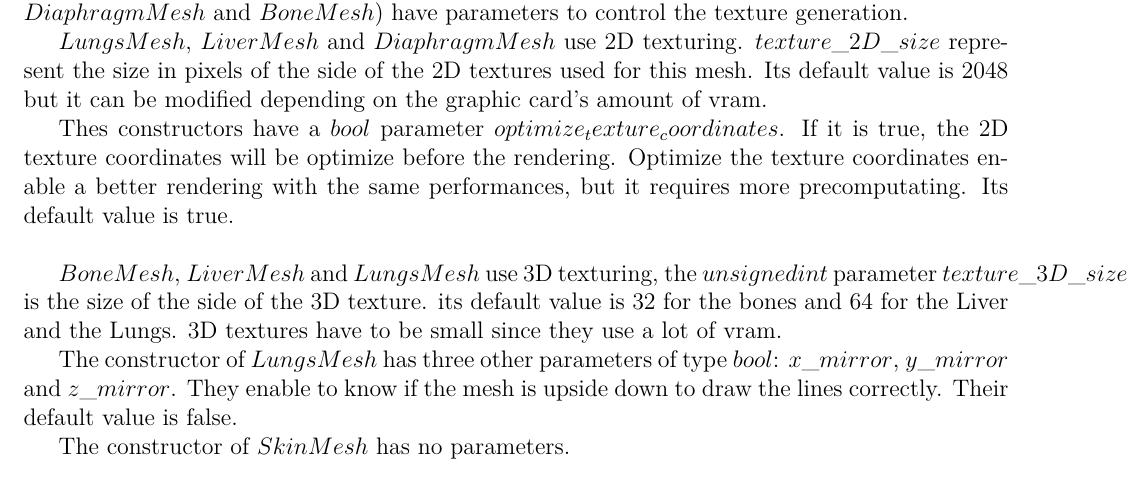
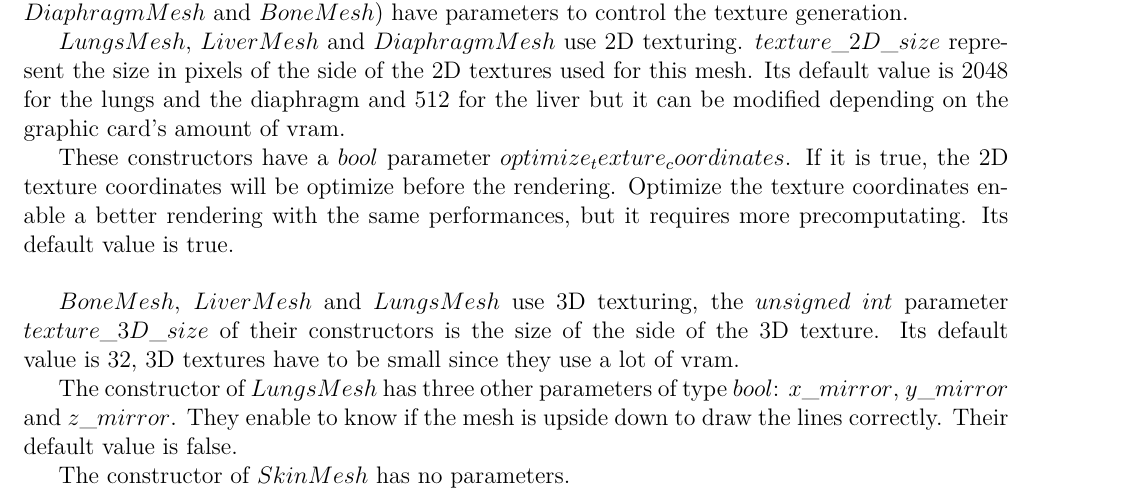
Before and after one commit to effepivi/gVirtualXray-dev, a LaTeX document (doc/TUTORIALS/tutorial_04/tutorial_04.tex): part of page 5 of 9, cut so that both start at the same text. Compiled offline with pdfLaTeX.

Commit message:
Update tutorial.

```diff
--- a/doc/TUTORIALS/tutorial_04/tutorial_04.tex
+++ b/doc/TUTORIALS/tutorial_04/tutorial_04.tex
@@ -97,11 +97,11 @@ We have to include the header of the class we are going to use:
 
 	the constructor of all the classes inherating from $InternalOrganMesh$ ($LungsMesh$, $LiverMesh$, $DiaphragmMesh$ and $BoneMesh$) have parameters to control the texture generation.
 
-	$LungsMesh$, $LiverMesh$ and $DiaphragmMesh$ use 2D texturing. $texture\_2D\_size$ represent the size in pixels of the side of the 2D textures used for this mesh. Its default value is 2048 but it can be modified depending on the graphic card's amount of vram.
+	$LungsMesh$, $LiverMesh$ and $DiaphragmMesh$ use 2D texturing. $texture\_2D\_size$ represent the size in pixels of the side of the 2D textures used for this mesh. Its default value is 2048 for the lungs and the diaphragm and 512 for the liver but it can be modified depending on the graphic card's amount of vram.
 
-	Thes constructors have a $bool$ parameter $optimize_texture_coordinates$. If it is true, the 2D texture coordinates will be optimize before the rendering. Optimize the texture coordinates enable a better rendering with the same performances, but it requires more precomputating. Its default value is true. \\
+	These constructors have a $bool$ parameter $optimize_texture_coordinates$. If it is true, the 2D texture coordinates will be optimize before the rendering. Optimize the texture coordinates enable a better rendering with the same performances, but it requires more precomputating. Its default value is true. \\
 
-	$BoneMesh$, $LiverMesh$ and $LungsMesh$ use 3D texturing, the $unsigned int$ parameter $texture\_3D\_size$ is the size of the side of the 3D texture. its default value is $32$ for the bones and 64 for the Liver and the Lungs. 3D textures have to be small since they use a lot of vram.
+	$BoneMesh$, $LiverMesh$ and $LungsMesh$ use 3D texturing, the $unsigned$ $int$ parameter $texture\_3D\_size$ of their constructors is the size of the side of the 3D texture. Its default value is $32$, 3D textures have to be small since they use a lot of vram.
 
 	The constructor of $LungsMesh$ has three other parameters of type $bool$: $x\_mirror$, $y\_mirror$ and $z\_mirror$. They enable to know if the mesh is upside down to draw the lines correctly. Their default value is false.
 
```
Also changed, not shown: 3 other files.
